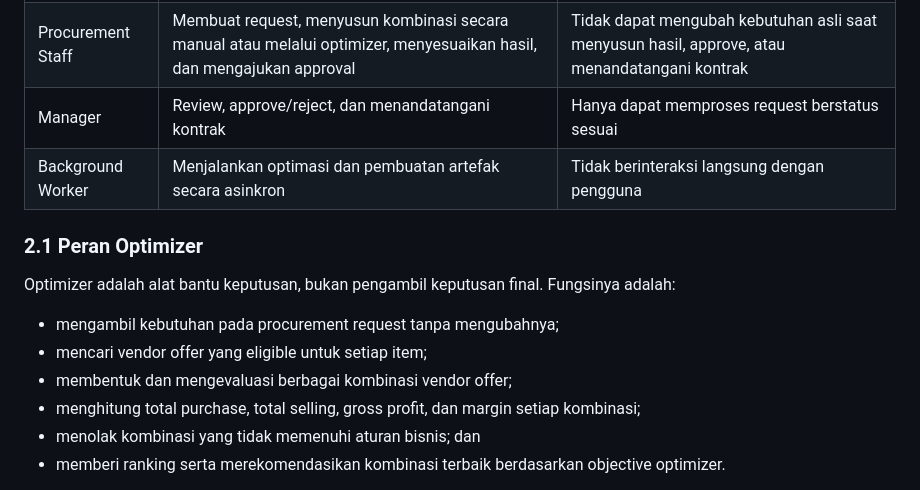
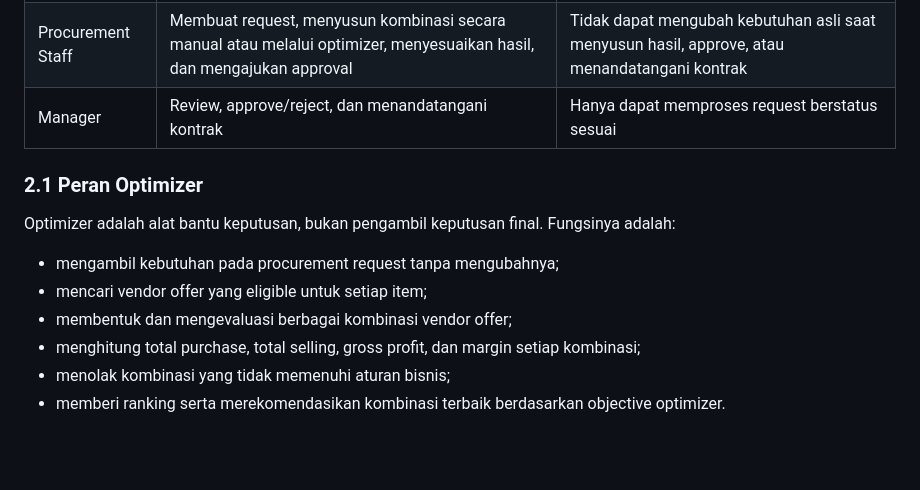
Before and after one commit to siantika/procurement-demo, a Markdown page: docs/03-user-flows.md, the part around the change. Rendered like a GitHub page; blank space fills up the shorter version.

Commit message:
docs(user-flows): remove unscoped content - background worker.
It already inside technical decission as optimization not  the user concern.

```diff
--- a/docs/03-user-flows.md
+++ b/docs/03-user-flows.md
@@ -20,7 +20,6 @@ Istilah domain dan identifier yang muncul di kode—seperti `OptimizationRun`, `
 | Admin | Mengelola product, vendor, dan vendor offer | Tidak mengubah kebutuhan asli instansi demi hasil optimizer |
 | Procurement Staff | Membuat request, menyusun kombinasi secara manual atau melalui optimizer, menyesuaikan hasil, dan mengajukan approval | Tidak dapat mengubah kebutuhan asli saat menyusun hasil, approve, atau menandatangani kontrak |
 | Manager | Review, approve/reject, dan menandatangani kontrak | Hanya dapat memproses request berstatus sesuai |
-| Background Worker | Menjalankan optimasi dan pembuatan artefak secara asinkron | Tidak berinteraksi langsung dengan pengguna |
 
 ### 2.1 Peran Optimizer
 
@@ -30,7 +29,7 @@ Optimizer adalah alat bantu keputusan, bukan pengambil keputusan final. Fungsiny
 * mencari vendor offer yang eligible untuk setiap item;
 * membentuk dan mengevaluasi berbagai kombinasi vendor offer;
 * menghitung total purchase, total selling, gross profit, dan margin setiap kombinasi;
-* menolak kombinasi yang tidak memenuhi aturan bisnis; dan
+* menolak kombinasi yang tidak memenuhi aturan bisnis;
 * memberi ranking serta merekomendasikan kombinasi terbaik berdasarkan objective optimizer.
 
 Procurement Staff tetap menentukan result final. Staff dapat memilih rekomendasi optimizer apa adanya, mengustomisasinya, atau menggunakan jalur manual sejak awal. Manager tetap menjadi pihak yang menyetujui atau menolak result final.
```
